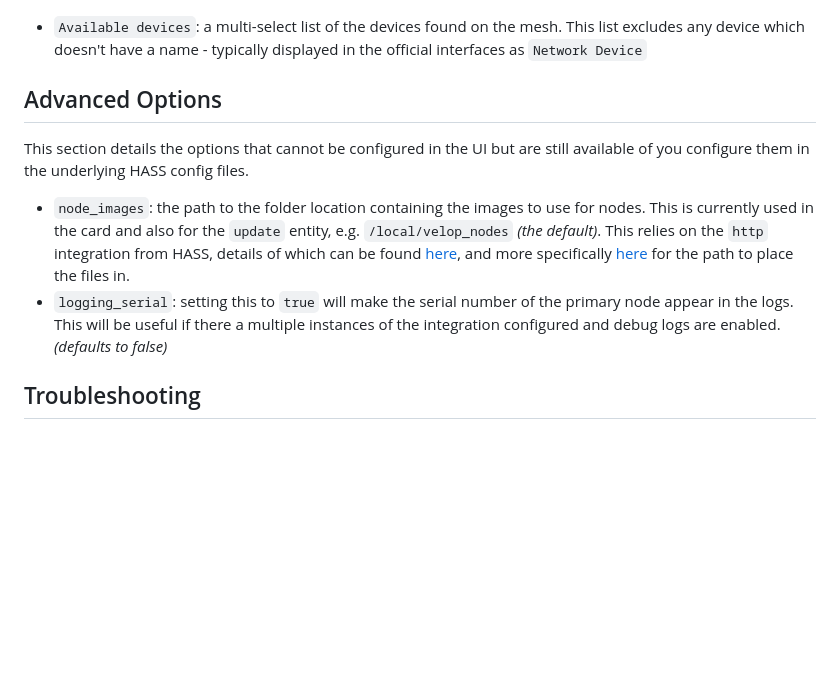
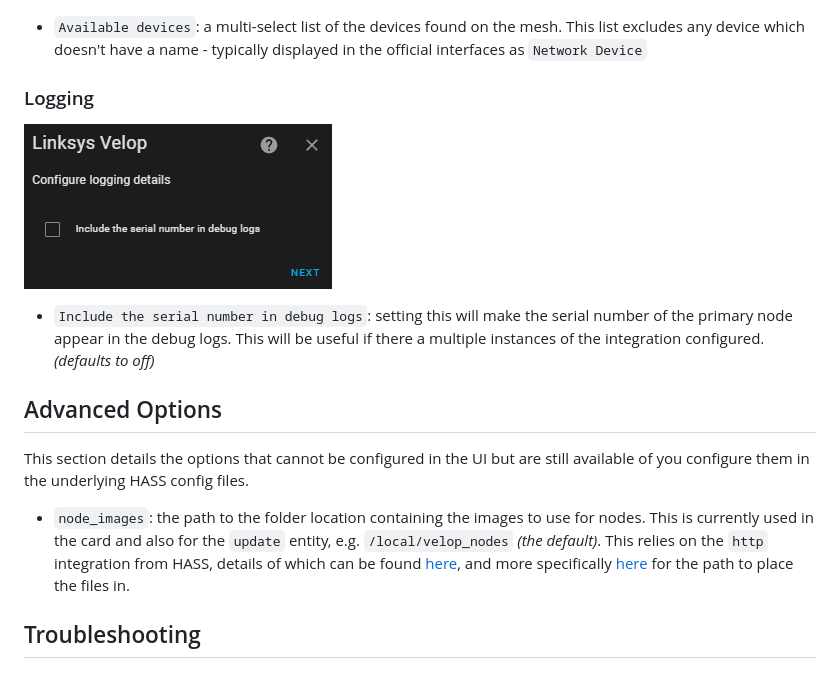
Before and after one commit to uvjim/linksys_velop, a Markdown page: README.md, the part around the change. Drawn GitHub-style; pictures changed too: images/config_logging.png (added); blank space fills up the shorter version.

```diff
--- a/README.md
+++ b/README.md
@@ -295,6 +295,12 @@ It is possible to configure the following options for the integration.
   This list excludes any device which doesn't have a name - typically
   displayed in the official interfaces as `Network Device`
 
+### Logging
+
+![Configure Logging](images/config_logging.png)
+
+- `Include the serial number in debug logs`: setting this will make the serial number of the primary node appear in the debug logs. This will be useful if there a multiple instances of the integration configured. _(defaults to off)_
+
 ## Advanced Options
 
 This section details the options that cannot be configured in the UI but are
@@ -303,7 +309,6 @@ still available of you configure them in the underlying HASS config files.
 * `node_images`: the path to the folder location containing the images to
   use for nodes. This is currently used in the card and also for the
   `update` entity, e.g. `/local/velop_nodes` _(the default)_.  This relies on the `http` integration from HASS, details of which can be found [here](https://www.home-assistant.io/integrations/http), and more specifically [here](https://www.home-assistant.io/integrations/http#hosting-files) for the path to place the files in.
-* `logging_serial`: setting this to `true` will make the serial number of the primary node appear in the logs. This will be useful if there a multiple instances of the integration configured and debug logs are enabled. _(defaults to false)_
 
 ## Troubleshooting
 
```
